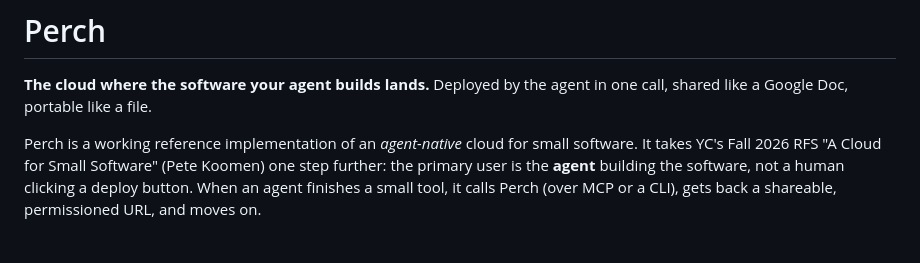
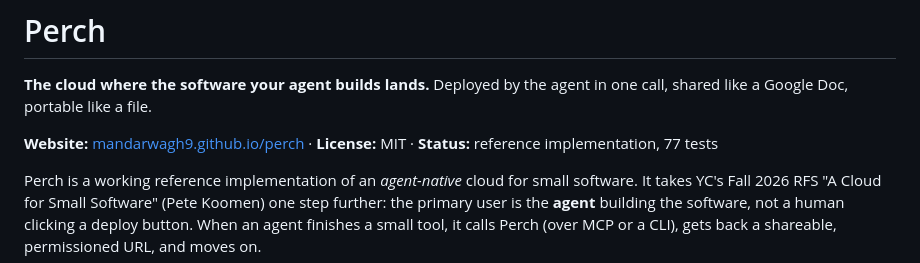
Before and after one commit to mandarwagh9/perch, a Markdown page: README.md, the part around the change. Drawn GitHub-style; blank space fills up the shorter version.

Commit message:
docs: link the website (mandarwagh9.github.io/perch)
Co-Authored-By: Claude Opus 4.8 (1M context) <noreply@anthropic.com>

```diff
--- a/README.md
+++ b/README.md
@@ -1,6 +1,8 @@
 # Perch
 
 **The cloud where the software your agent builds lands.** Deployed by the agent in one call, shared like a Google Doc, portable like a file.
+
+**Website:** [mandarwagh9.github.io/perch](https://mandarwagh9.github.io/perch/) · **License:** MIT · **Status:** reference implementation, 77 tests
 
 Perch is a working reference implementation of an *agent-native* cloud for small software. It takes YC's Fall 2026 RFS "A Cloud for Small Software" (Pete Koomen) one step further: the primary user is the **agent** building the software, not a human clicking a deploy button. When an agent finishes a small tool, it calls Perch (over MCP or a CLI), gets back a shareable, permissioned URL, and moves on.
 
```
